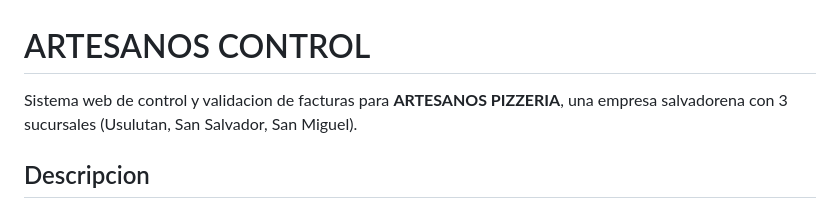
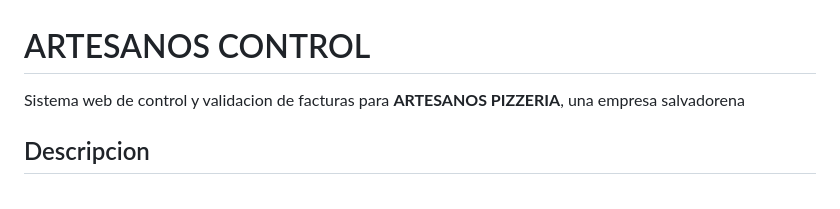
Before and after one commit to DanielQuintanillaPaniagua/artesanos-control, a Markdown page: README.md, the part around the change. GitHub-like rendering.

Commit message:
Simplify description of ARTESANOS PIZZERIA
Removed redundant information about the company branches.

```diff
--- a/README.md
+++ b/README.md
@@ -1,7 +1,6 @@
 # ARTESANOS CONTROL
 
-Sistema web de control y validacion de facturas para **ARTESANOS PIZZERIA**, una empresa salvadorena con 3 sucursales (Usulutan, San Salvador, San Miguel).
-
+Sistema web de control y validacion de facturas para **ARTESANOS PIZZERIA**, una empresa salvadorena
 ## Descripcion
 
 Aplicacion Flask que permite a los empleados de cada sucursal registrar facturas de compra, con un desglose obligatorio por categorias (Comida, Bebida, Limpieza, etc.). El sistema valida que la suma de categorias coincida con el total de la factura antes de guardarla, evitando errores de cuadre.
```
